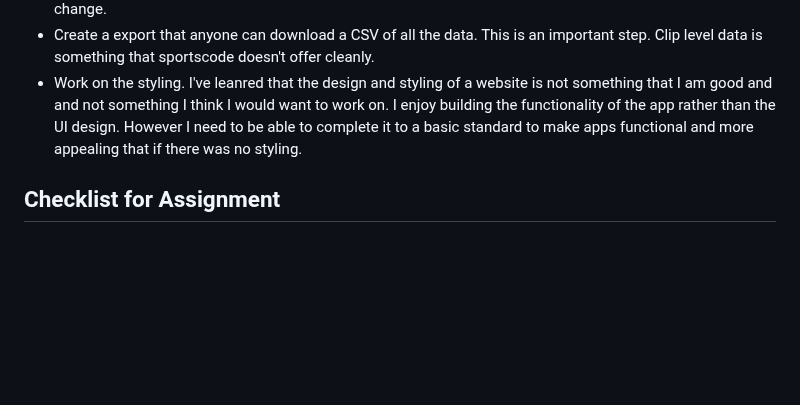
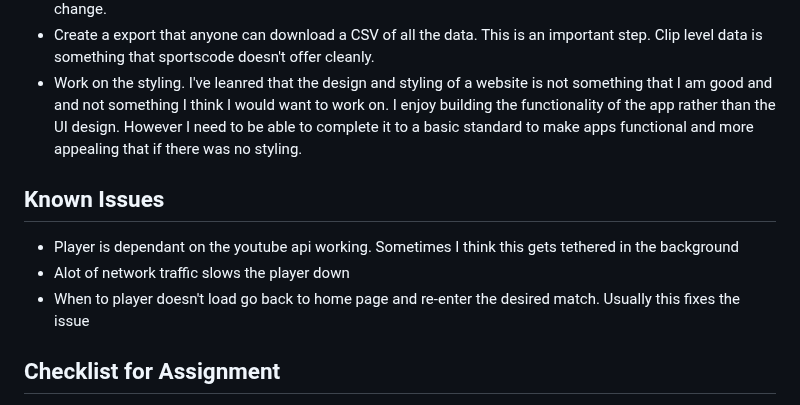
Before and after one commit to RossElmes/youtubeplayer, a Markdown page: README.md, the part around the change. GitHub-like rendering; blank space fills up the shorter version.

```diff
--- a/README.md
+++ b/README.md
@@ -64,6 +64,11 @@ Below are some further elements I'd like to create
 - Create a export that anyone can download a CSV of all the data.  This is an important step.  Clip level data is something that sportscode doesn't offer cleanly.
 - Work on the styling.  I've leanred that the design and styling of a website is not something that I am good and and not something I think I would want to work on.  I enjoy building the functionality of the app rather than the UI design.  However I need to be able to complete it to a basic standard to make apps functional and more appealing that if there was no styling.
 
+## Known Issues
+- Player is dependant on the youtube api working.  Sometimes I think this gets tethered in the background
+- Alot of network traffic slows the player down
+- When to player doesn't load go back to home page and re-enter the desired match.  Usually this fixes the issue
+
 
 ## Checklist for Assignment
 - [x] A Flask Env
```
